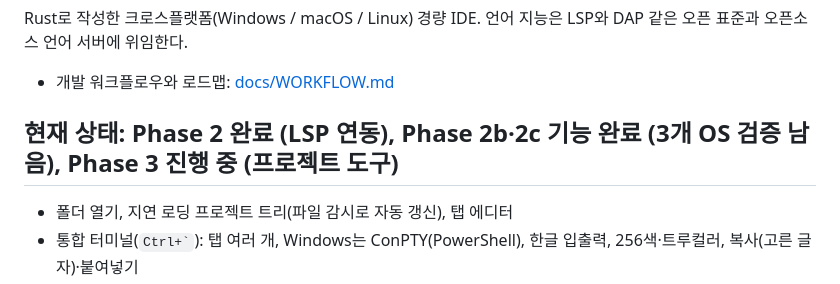
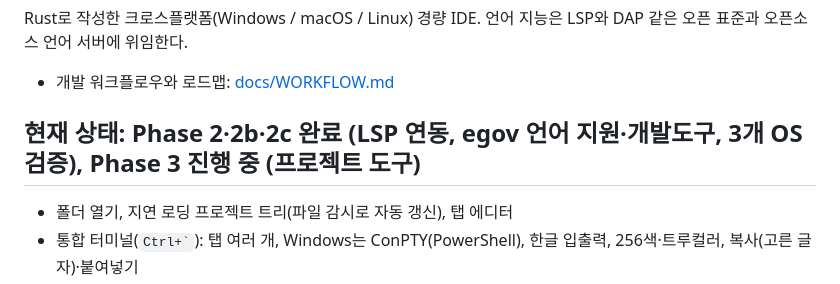
Before and after one commit to kongga12/ferrite, a Markdown page: README.md, the part around the change. Rendered like a GitHub page.

```diff
--- a/README.md
+++ b/README.md
@@ -5,7 +5,7 @@ Rust로 작성한 크로스플랫폼(Windows / macOS / Linux) 경량 IDE.
 
 - 개발 워크플로우와 로드맵: [docs/WORKFLOW.md](docs/WORKFLOW.md)
 
-## 현재 상태: Phase 2 완료 (LSP 연동), Phase 2b·2c 기능 완료 (3개 OS 검증 남음), Phase 3 진행 중 (프로젝트 도구)
+## 현재 상태: Phase 2·2b·2c 완료 (LSP 연동, egov 언어 지원·개발도구, 3개 OS 검증), Phase 3 진행 중 (프로젝트 도구)
 
 - 폴더 열기, 지연 로딩 프로젝트 트리(파일 감시로 자동 갱신), 탭 에디터
 - 통합 터미널(`` Ctrl+` ``): 탭 여러 개, Windows는 ConPTY(PowerShell), 한글 입출력, 256색·트루컬러, 복사(고른 글자)·붙여넣기
```
Also changed, not shown: docs/WORKFLOW.md (+8 -4 lines).
